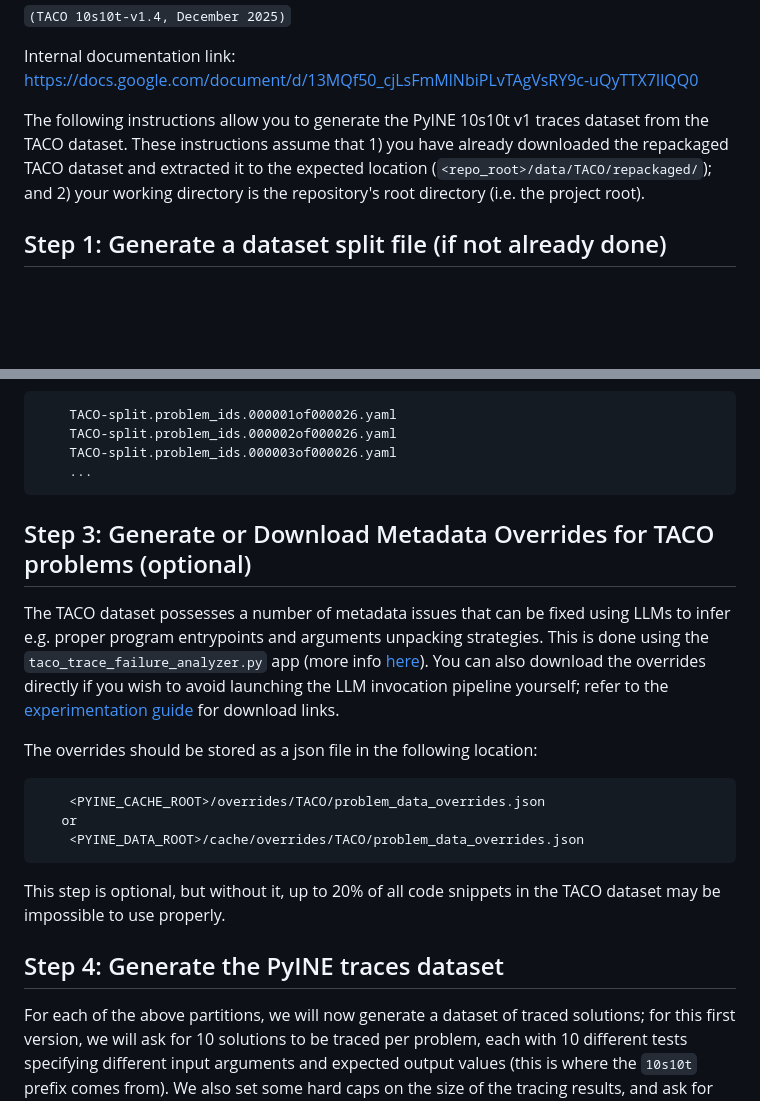
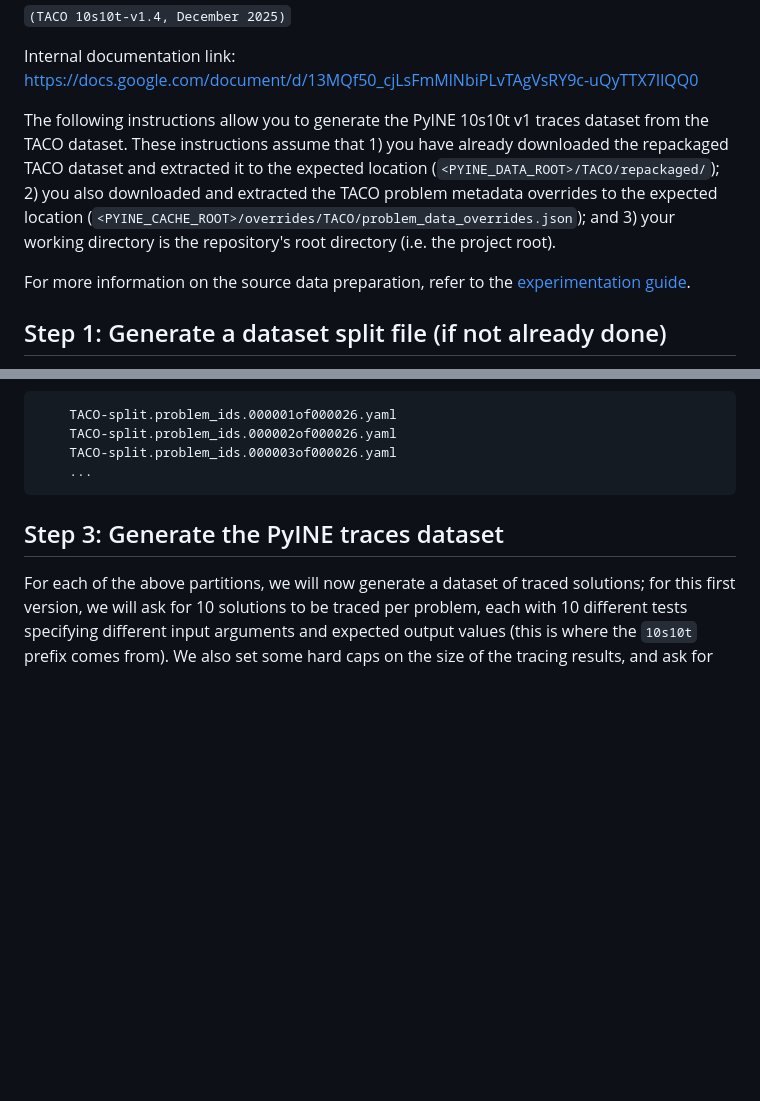
Before and after one commit to saifh-github/pyine, a Markdown page: pyine/apps/README-10s10t-v1.md, 2 parts joined by grey strips. Rendered like a GitHub page; blank space fills up the shorter version.

Commit message:
More cleanups for experimentation/data pipeline READMEs

````diff
--- a/pyine/apps/README-10s10t-v1.md
+++ b/pyine/apps/README-10s10t-v1.md
@@ -6,8 +6,13 @@ Internal documentation link: https://docs.google.com/document/d/13MQf50_cjLsFmMl
 
 The following instructions allow you to generate the PyINE 10s10t v1 traces dataset from the TACO
 dataset. These instructions assume that 1) you have already downloaded the repackaged TACO dataset
-and extracted it to the expected location (`<repo_root>/data/TACO/repackaged/`); and 2) your
-working directory is the repository's root directory (i.e. the project root).
+and extracted it to the expected location (`<PYINE_DATA_ROOT>/TACO/repackaged/`); 2) you also
+downloaded and extracted the TACO problem metadata overrides to the expected location
+(`<PYINE_CACHE_ROOT>/overrides/TACO/problem_data_overrides.json`); and 3) your working directory
+is the repository's root directory (i.e. the project root).
+
+For more information on the source data preparation, refer to the
+[experimentation guide](../../EXPERIMENTATION_GUIDE.md).
 
 ## Step 1: Generate a dataset split file (if not already done)
 
@@ -54,26 +59,7 @@ This should create 26 partitions in `<PYINE_DATA_ROOT>/splits/` named as follows
     ...
 ```
 
-## Step 3: Generate or Download Metadata Overrides for TACO problems (optional)
-
-The TACO dataset possesses a number of metadata issues that can be fixed using LLMs to infer e.g.
-proper program entrypoints and arguments unpacking strategies. This is done using the
-`taco_trace_failure_analyzer.py` app (more info [here](./README.md)). You can also download the
-overrides directly if you wish to avoid launching the LLM invocation pipeline yourself; refer to
-the [experimentation guide](../../EXPERIMENTATION_GUIDE.md) for download links.
-
-The overrides should be stored as a json file in the following location:
-
-```
-    <PYINE_CACHE_ROOT>/overrides/TACO/problem_data_overrides.json
-   or
-    <PYINE_DATA_ROOT>/cache/overrides/TACO/problem_data_overrides.json
-```
-
-This step is optional, but without it, up to 20% of all code snippets in the TACO dataset may be
-impossible to use properly.
-
-## Step 4: Generate the PyINE traces dataset
+## Step 3: Generate the PyINE traces dataset
 
 For each of the above partitions, we will now generate a dataset of traced solutions; for this first
 version, we will ask for 10 solutions to be traced per problem, each with 10 different tests
````
Also changed, not shown: EXPERIMENTATION_GUIDE.md (+40 -15 lines).
